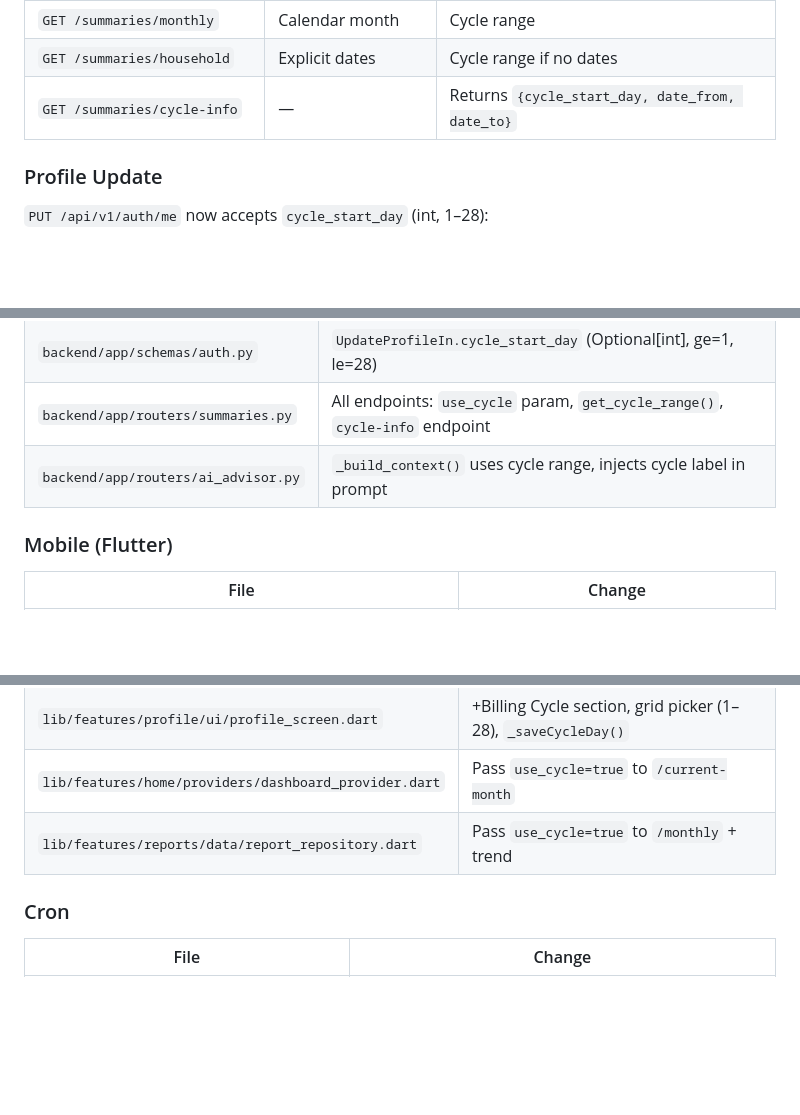
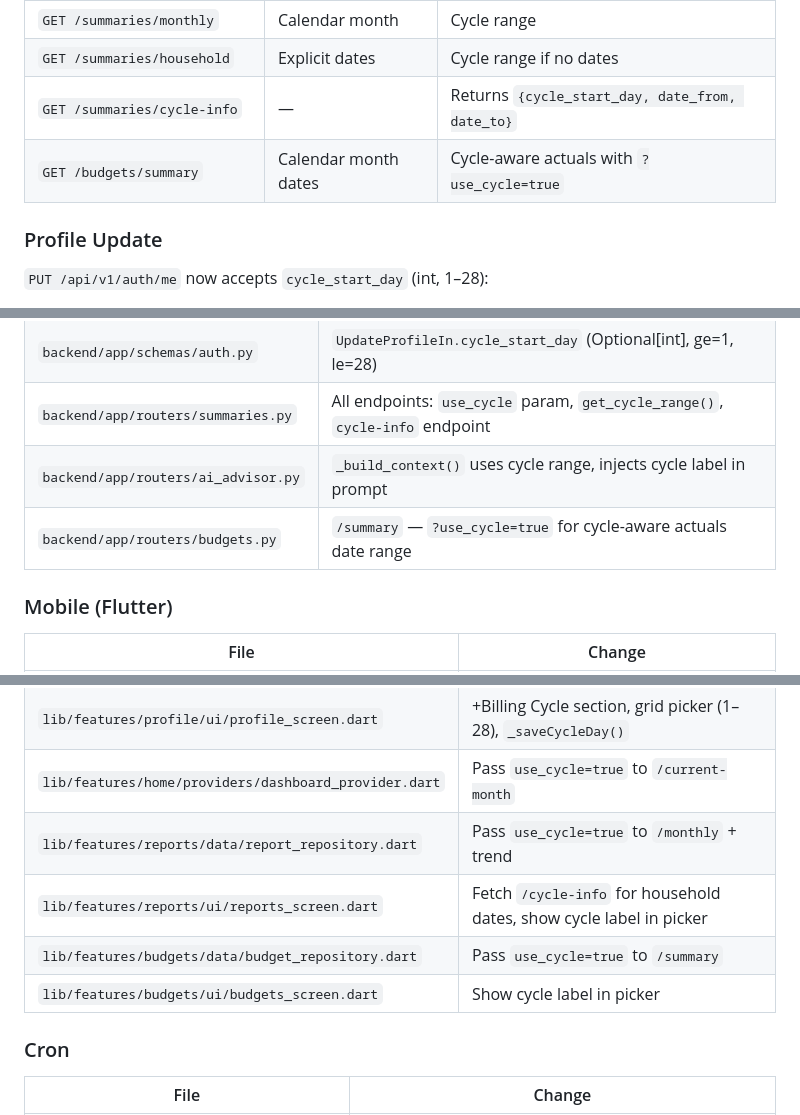
Before and after one commit to mkhaufillah/wealthtrack, a Markdown page: docs/14-custom-billing-cycle.md, 3 parts joined by grey strips. Rendered like a GitHub page; blank space fills up the shorter version.

```diff
--- a/docs/14-custom-billing-cycle.md
+++ b/docs/14-custom-billing-cycle.md
@@ -74,6 +74,7 @@ All summary endpoints now accept `?use_cycle=true`:
 | `GET /summaries/monthly` | Calendar month | Cycle range |
 | `GET /summaries/household` | Explicit dates | Cycle range if no dates |
 | `GET /summaries/cycle-info` | — | Returns `{cycle_start_day, date_from, date_to}` |
+| `GET /budgets/summary` | Calendar month dates | Cycle-aware actuals with `?use_cycle=true` |
 
 ### Profile Update
 
@@ -103,6 +104,7 @@ The `_build_context()` function now:
 | `backend/app/schemas/auth.py` | `UpdateProfileIn.cycle_start_day` (Optional[int], ge=1, le=28) |
 | `backend/app/routers/summaries.py` | All endpoints: `use_cycle` param, `get_cycle_range()`, `cycle-info` endpoint |
 | `backend/app/routers/ai_advisor.py` | `_build_context()` uses cycle range, injects cycle label in prompt |
+| `backend/app/routers/budgets.py` | `/summary` — `?use_cycle=true` for cycle-aware actuals date range |
 
 ### Mobile (Flutter)
 | File | Change |
@@ -113,6 +115,9 @@ The `_build_context()` function now:
 | `lib/features/profile/ui/profile_screen.dart` | +Billing Cycle section, grid picker (1–28), `_saveCycleDay()` |
 | `lib/features/home/providers/dashboard_provider.dart` | Pass `use_cycle=true` to `/current-month` |
 | `lib/features/reports/data/report_repository.dart` | Pass `use_cycle=true` to `/monthly` + trend |
+| `lib/features/reports/ui/reports_screen.dart` | Fetch `/cycle-info` for household dates, show cycle label in picker |
+| `lib/features/budgets/data/budget_repository.dart` | Pass `use_cycle=true` to `/summary` |
+| `lib/features/budgets/ui/budgets_screen.dart` | Show cycle label in picker |
 
 ### Cron
 | File | Change |
```
Also changed, not shown: docs/plans/2026-05-30-custom-billing-cycle.md (+14 -0 lines).
